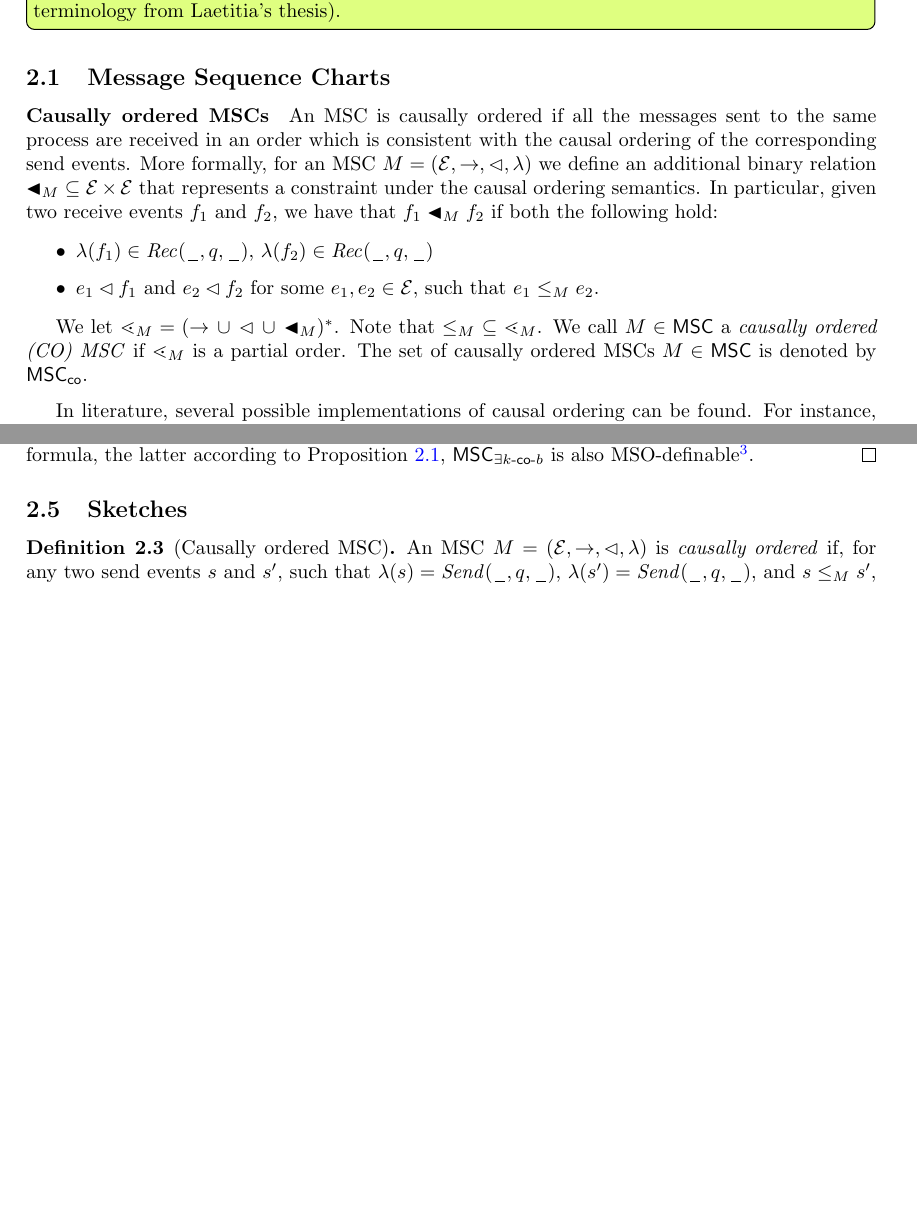
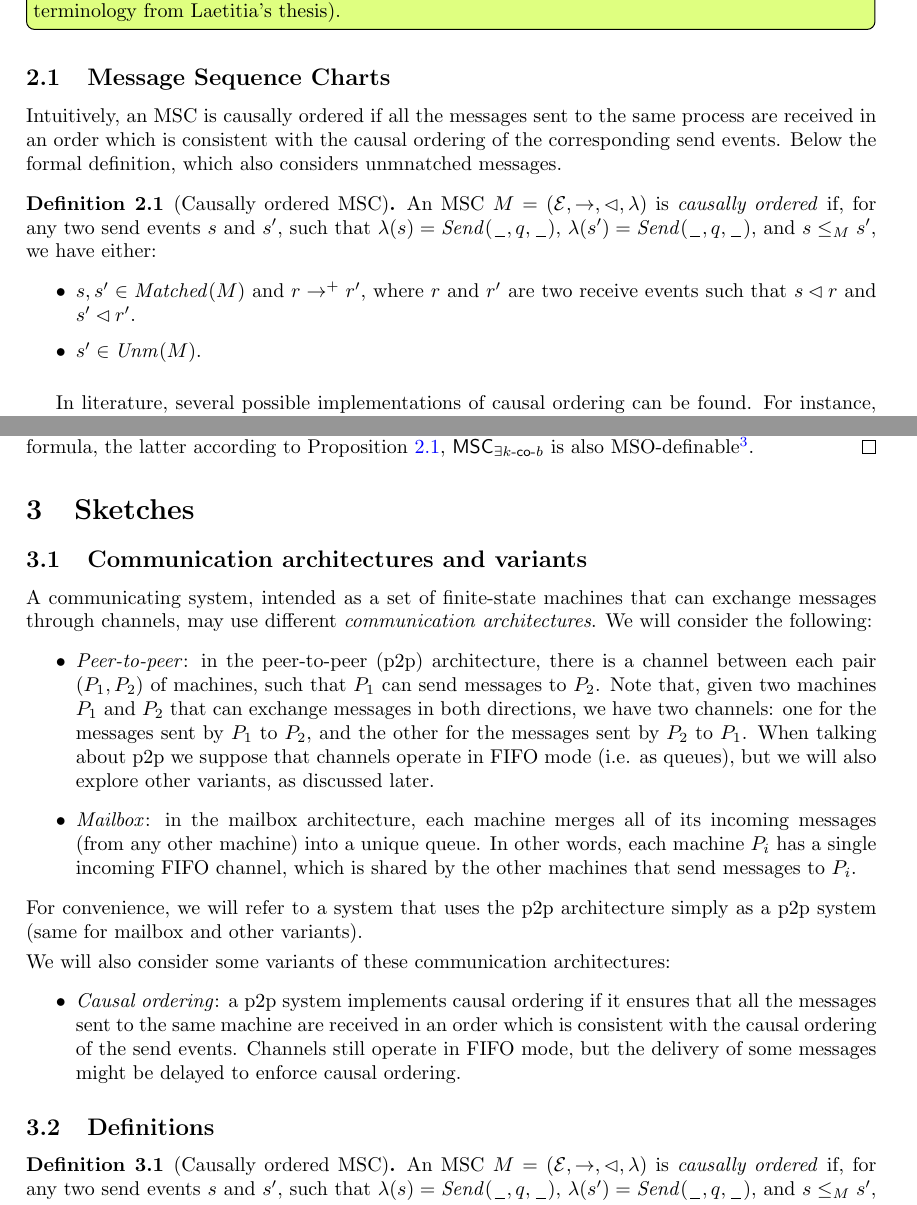
Before and after one commit to dferre97/MSC-Tool, a LaTeX document (report/report.tex): two parts of pages 10 and 13 of 14 before the commit and two parts of pages 10 and 13 of 15 after it, joined at a grey line, cut so that both start at the same text, the shorter picture padded with empty space. Compiled offline with pdfLaTeX.

Commit message:
changed proofs for new definition of causally ordered MSC

```diff
--- a/report/report.tex
+++ b/report/report.tex
@@ -1083,24 +1083,28 @@ were addressed in \cite{GKM07}. Finally, our framework can also be adapted to tr
 % \]
 % \end{definition}
 
-% \begin{definition}[{Causally ordered MSC without unmatched messages}]
-% An MSC is a \emph{causally ordered MSC} iff it has at least one causally ordered linearization.
-% \end{definition}
+Intuitively, an MSC is causally ordered if all the messages sent to the same process are received in an order which is consistent with the causal ordering of the corresponding send events. Below the formal definition, which also considers unmnatched messages.
 
-\paragraph*{Causally ordered MSCs}
+\begin{definition}[Causally ordered MSC]
+	An MSC $\msc = (\Events,\procrel,\lhd,\lambda)$ is \emph{causally ordered} if, for any two send events $s$ and $s'$, such that $\lambda(s)=\pqsAct{\plh}{q}$, $\lambda(s')=\pqsAct{\plh}{q}$, and $s \le_\msc s'$, we have either:
+	\begin{itemize}\itemsep=0.5ex
+		\item $s,s' \in \Matched{\msc}$ and $r \procrel^+ r'$, where $r$ and $r'$ are two receive events such that $s \lhd r$ and $s' \lhd r'$.
+		\item $s' \in \Unm{\msc}$.
+	\end{itemize}
+\end{definition}
 
-An MSC is causally ordered if all the messages sent to the same process are received in an order which is consistent with the causal ordering of the corresponding send events. More formally, for an MSC $\msc = (\Events,\procrel,\lhd,\lambda)$ we define an additional binary relation ${\corel}_\msc \subseteq \Events \times \Events$ that represents a constraint
-under the causal ordering semantics.  In particular, given two receive events $f_1$ and $f_2$, we have that $f_1 \corel_\msc f_2$ if both the following hold:
-\begin{itemize}\itemsep=0.5ex
-	\item $\lambda(f_1) \in \qrAct{q}$,
-	$\lambda(f_2) \in \qrAct{q}$
-	\item $e_1 \lhd f_1$ and $e_2 \lhd f_2$ for some $e_1,e_2 \in \Events$, such that $e_1 \le_\msc e_2$.
-\end{itemize}
+% An MSC is causally ordered if all the messages sent to the same process are received in an order which is consistent with the causal ordering of the corresponding send events. More formally, for an MSC $\msc = (\Events,\procrel,\lhd,\lambda)$ we define an additional binary relation ${\corel}_\msc \subseteq \Events \times \Events$ that represents a constraint
+% under the causal ordering semantics.  In particular, given two receive events $f_1$ and $f_2$, we have that $f_1 \corel_\msc f_2$ if both the following hold:
+% \begin{itemize}\itemsep=0.5ex
+% 	\item $\lambda(f_1) \in \qrAct{q}$,
+% 	$\lambda(f_2) \in \qrAct{q}$
+% 	\item $e_1 \lhd f_1$ and $e_2 \lhd f_2$ for some $e_1,e_2 \in \Events$, such that $e_1 \le_\msc e_2$.
+% \end{itemize}
 
-We let ${\lessdot_\msc} = ({\procrel} \,\cup\, {\lhd} \,\cup\, {\corel_\msc})^\ast$.
-Note that ${\le_\msc} \subseteq {\lessdot_\msc}$.
-We call $\msc \in \ppMSCs$ a \emph{causally ordered (CO) MSC}
-if ${\lessdot_\msc}$ is a partial order. The set of causally ordered MSCs $\msc \in \ppMSCs$ is denoted by $\coMSCs$.
+% We let ${\lessdot_\msc} = ({\procrel} \,\cup\, {\lhd} \,\cup\, {\corel_\msc})^\ast$.
+% Note that ${\le_\msc} \subseteq {\lessdot_\msc}$.
+% We call $\msc \in \ppMSCs$ a \emph{causally ordered (CO) MSC}
+% if ${\lessdot_\msc}$ is a partial order. The set of causally ordered MSCs $\msc \in \ppMSCs$ is denoted by $\coMSCs$.
 
 \medskip
 
@@ -1281,7 +1323,25 @@ For all $k \in \N$, the set of $\exists k$-$\cosymb$-bounded MSCs is MSO-definab
 Let $\Ekpp$ and $\Ekco$ be the set of existentially $k$-\pp-bounded MSCs and the set of existentially $k$ causally ordered bounded MSCs, respectively. $\Ekpp$ was shown to be both MSO-definable (in \cite{DBLP:journals/iandc/LohreyM04}) and STW-bounded (in \cite[Proposition 5.4, page 163]{DBLP:journals/corr/abs-1904-06942}). $\Ekco$ also has to be STW-bounded, since we have $\Ekco \subseteq \Ekpp$. Note that, by definition, $\Ekco = \Ekpp\, \cap\, \coMSCs$. Since both $\Ekpp$ and $\coMSCs$ can be defined by an MSO formula, the latter according to Proposition~\ref{prop:co_mso}, $\Ekco$ is also MSO-definable\footnote{Suppose $\varphi_{\exists k\text{-}\pp\text{-}b}$ is the MSO formula for $\Ekpp$, and $\coformula$ is the MSO formula for $\coMSCs$. Then, $\Ekco$ is defined by $\varphi_{\exists k\text{-}\cosymb\text{-}b} = \varphi_{\exists k\text{-}\pp\text{-}b} \wedge \coformula$}.
 \end{proof}
 
-\subsection{Sketches}
+\section{Sketches}
+
+\subsection{Communication architectures and variants}
+
+A communicating system, intended as a set of finite-state machines that can exchange messages through channels, may use different \emph{communication architectures}. We will consider the following:
+\begin{itemize}
+	\item \emph{Peer-to-peer}: in the peer-to-peer (\pp) architecture, there is a channel between each pair $(P_1,P_2)$ of machines, such that $P_1$ can send messages to $P_2$. Note that, given two machines $P_1$ and $P_2$ that can exchange messages in both directions, we have two channels: one for the messages sent by $P_1$ to $P_2$, and the other for the messages sent by $P_2$ to $P_1$. When talking about \pp we suppose that channels operate in FIFO mode (i.e. as queues), but we will also explore other variants, as discussed later.
+	\item \emph{Mailbox}: in the mailbox architecture, each machine merges all of its incoming messages (from any other machine) into a unique queue. In other words, each machine $P_i$ has a single incoming FIFO channel, which is shared by the other machines that send messages to $P_i$.
+\end{itemize}
+For convenience, we will refer to a system that uses the \pp architecture simply as a \pp system (same for mailbox and other variants).
+
+\smallskip
+
+\noindent We will also consider some variants of these communication architectures:
+\begin{itemize}
+	\item \emph{Causal ordering}: a \pp system implements causal ordering if it ensures that all the messages sent to the same machine are received in an order which is consistent with the causal ordering of the send events. Channels still operate in FIFO mode, but the delivery of some messages might be delayed to enforce causal ordering.
+\end{itemize}
+
+\subsection{Definitions}
 
 \begin{definition}[Causally ordered MSC]
 An MSC $\msc = (\Events,\procrel,\lhd,\lambda)$ is \emph{causally ordered} if, for any two send events $s$ and $s'$, such that $\lambda(s)=\pqsAct{\plh}{q}$, $\lambda(s')=\pqsAct{\plh}{q}$, and $s \le_\msc s'$, we have either:
```
Also changed, not shown: README.md, report/report.pdf, report/report.tex (72 more changed lines).
